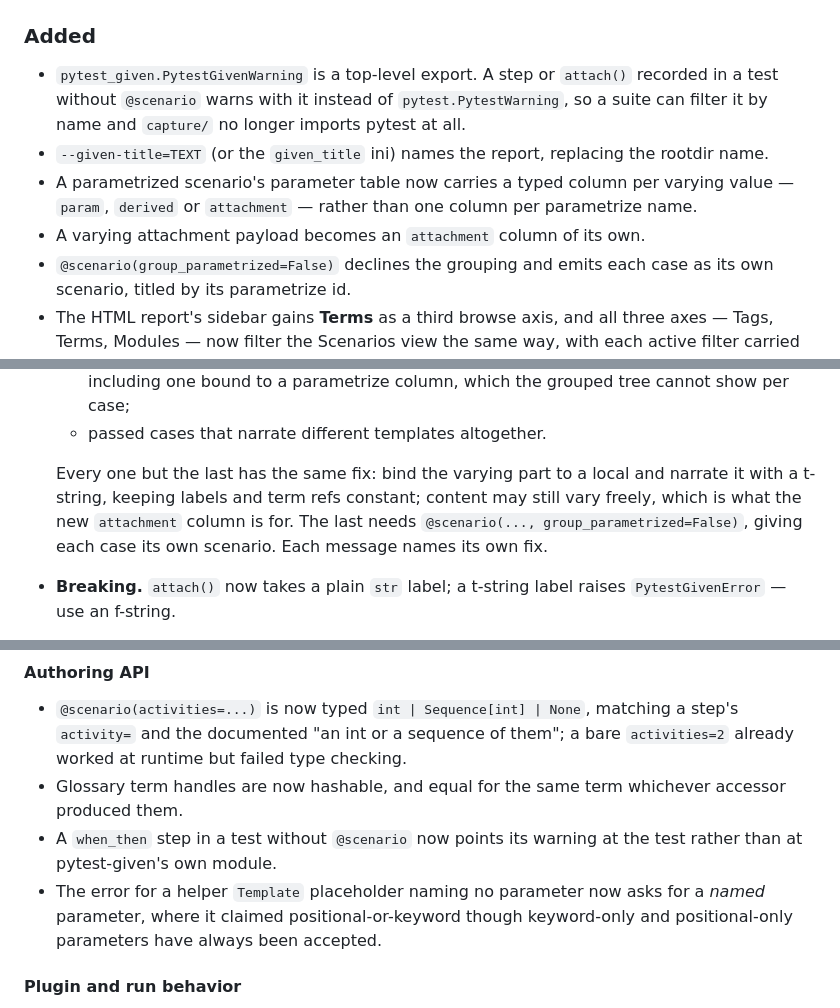
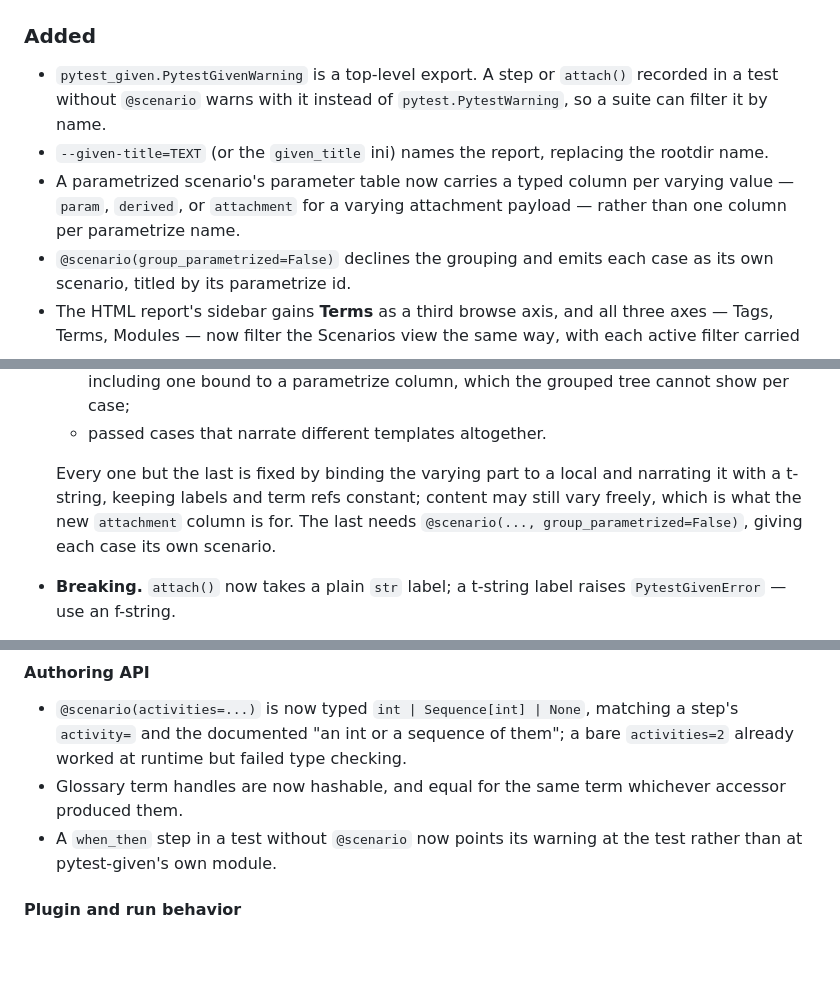
Before and after one commit to nwilbert/pytest-given, a Markdown page: CHANGELOG.md, 3 parts joined by grey strips. Drawn GitHub-style; blank space fills up the shorter version.

```diff
--- a/CHANGELOG.md
+++ b/CHANGELOG.md
@@ -15,14 +15,12 @@ form `## [x.y.z] - YYYY-MM-DD`.
 
 - `pytest_given.PytestGivenWarning` is a top-level export. A step or `attach()`
   recorded in a test without `@scenario` warns with it instead of
-  `pytest.PytestWarning`, so a suite can filter it by name and `capture/`
-  no longer imports pytest at all.
+  `pytest.PytestWarning`, so a suite can filter it by name.
 - `--given-title=TEXT` (or the `given_title` ini) names the report, replacing the
   rootdir name.
 - A parametrized scenario's parameter table now carries a typed column per varying
-  value — `param`, `derived` or `attachment` — rather than one column per
-  parametrize name.
-- A varying attachment payload becomes an `attachment` column of its own.
+  value — `param`, `derived`, or `attachment` for a varying attachment payload —
+  rather than one column per parametrize name.
 - `@scenario(group_parametrized=False)` declines the grouping and emits each case
   as its own scenario, titled by its parametrize id.
 - The HTML report's sidebar gains **Terms** as a third browse axis, and all three
@@ -52,11 +50,11 @@ form `## [x.y.z] - YYYY-MM-DD`.
     grouped tree cannot show per case;
   - passed cases that narrate different templates altogether.
 
-  Every one but the last has the same fix: bind the varying part to a local and
-  narrate it with a t-string, keeping labels and term refs constant; content may
-  still vary freely, which is what the new `attachment` column is for. The last
-  needs `@scenario(..., group_parametrized=False)`, giving each case its own
-  scenario. Each message names its own fix.
+  Every one but the last is fixed by binding the varying part to a local and
+  narrating it with a t-string, keeping labels and term refs constant; content
+  may still vary freely, which is what the new `attachment` column is for. The
+  last needs `@scenario(..., group_parametrized=False)`, giving each case its
+  own scenario.
 - **Breaking.** `attach()` now takes a plain `str` label; a t-string label raises
   `PytestGivenError` — use an f-string.
 - **Breaking.** `attach()` called with no step open now raises `PytestGivenError`
@@ -131,9 +131,6 @@ form `## [x.y.z] - YYYY-MM-DD`.
   accessor produced them.
 - A `when_then` step in a test without `@scenario` now points its warning at the
   test rather than at pytest-given's own module.
-- The error for a helper `Template` placeholder naming no parameter now asks for
-  a *named* parameter, where it claimed positional-or-keyword though keyword-only
-  and positional-only parameters have always been accepted.
 
 #### Plugin and run behavior
 
```
Also changed, not shown: other parts of CHANGELOG.md (+19 -26 lines).
